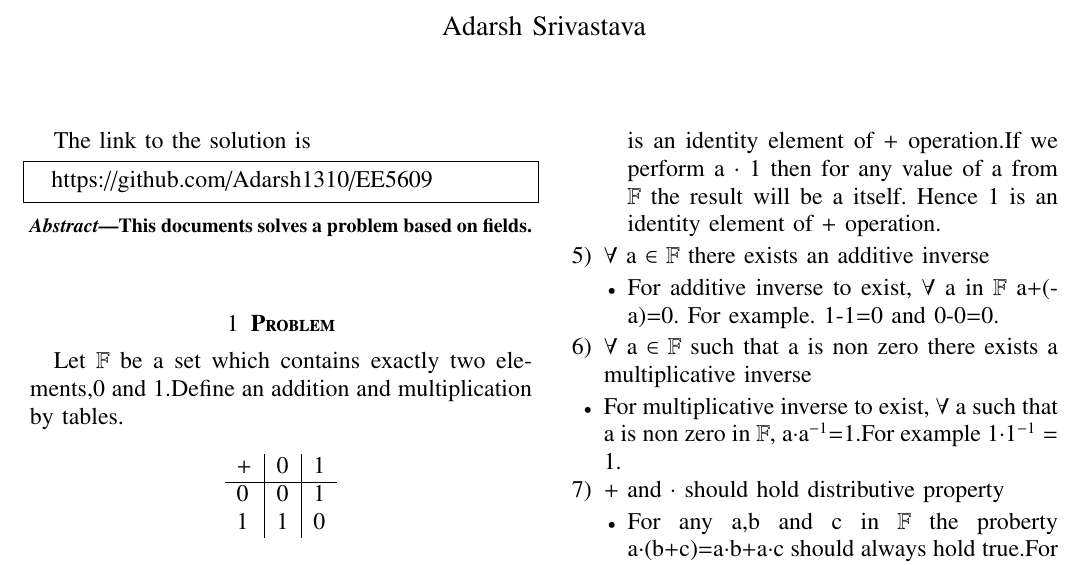
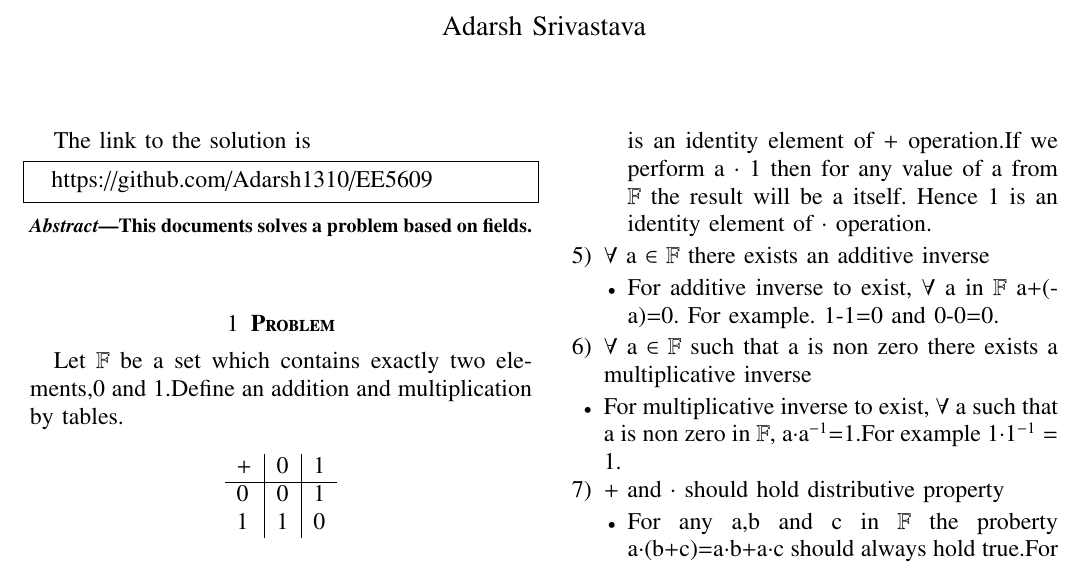
Before and after one commit to Adarsh1310/EE5609, a LaTeX problem sheet (Assignment_10/Assignment_10.tex): part of the page, cut so that both start at the same text. The pictures show the PDF file Assignment_10/Assignment_10.pdf that the author committed with the source.

Commit message:
Add files via upload

```diff
--- a/Assignment_10/Assignment_10.tex
+++ b/Assignment_10/Assignment_10.tex
@@ -163,7 +163,7 @@ Let $\mathbb{F}$ be a set which contains exactly two elements,0 and 1.Define an
 \end{itemize}
 \item{+ and $\cdot$ operations should have an identity element}
 \begin{itemize}
-\item If we perform a + 0 then for any value of a from $\mathbb{F}$ the result will be a itself. Hence 0 is an identity element of + operation.If we perform a $\cdot$ 1 then for any value of a from $\mathbb{F}$ the result will be a itself. Hence 1 is an identity element of + operation.
+\item If we perform a + 0 then for any value of a from $\mathbb{F}$ the result will be a itself. Hence 0 is an identity element of + operation.If we perform a $\cdot$ 1 then for any value of a from $\mathbb{F}$ the result will be a itself. Hence 1 is an identity element of $\cdot$ operation.
 \end{itemize}
 \item{$\forall$ a $\in$ $\mathbb{F}$ there exists an additive inverse}
 \begin{itemize}
```
Also changed, not shown: Assignment_10/Assignment_10.pdf.
